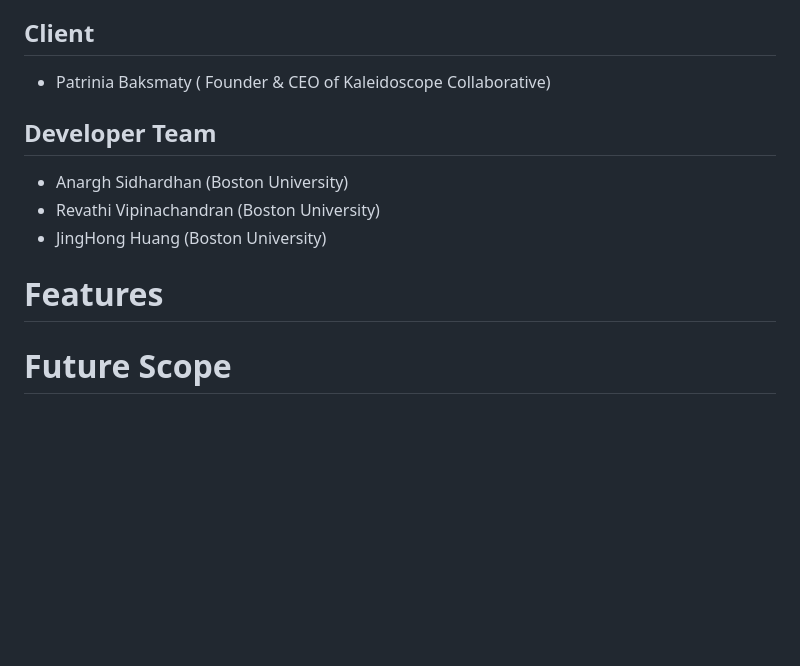
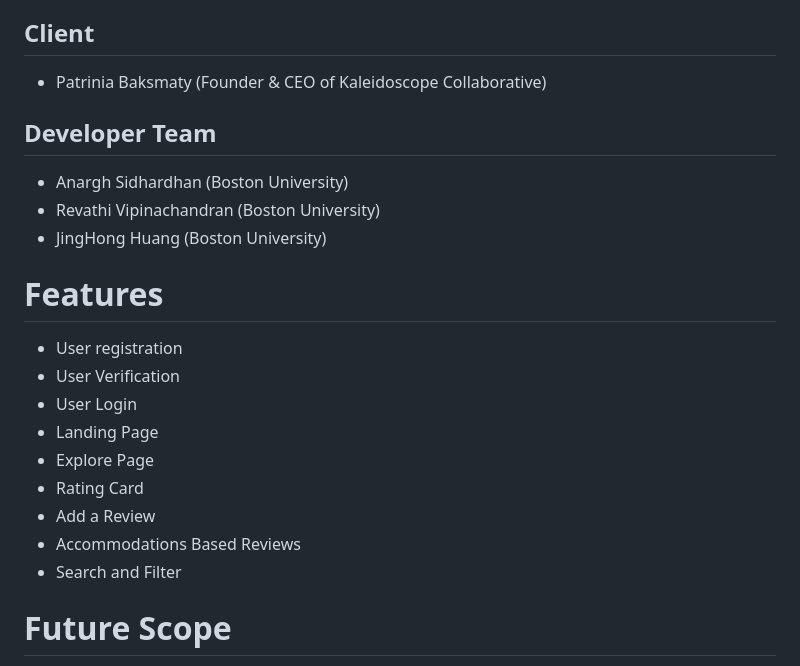
Before and after one commit to BU-Spark/se-kaleidoscope-collaborative, a Markdown page: kaleidoscope_collaborative/README.md, the part around the change. Drawn GitHub-style; blank space fills up the shorter version.

Commit message:
added current features

```diff
--- a/kaleidoscope_collaborative/README.md
+++ b/kaleidoscope_collaborative/README.md
@@ -4,7 +4,7 @@
 Kaleidoscope Collaborative aims to address the challenge faced by individuals with disabilities, as well as their caregivers and advocates, in finding and sharing information about nearby locations with appropriate disability accommodations, ultimately enhancing accessibility and inclusivity within their communities.
 
 ## Client
-- Patrinia Baksmaty ( Founder & CEO of Kaleidoscope Collaborative)
+- Patrinia Baksmaty (Founder & CEO of Kaleidoscope Collaborative)
 
 ## Developer Team
 - Anargh Sidhardhan (Boston University)
@@ -13,6 +13,16 @@ Kaleidoscope Collaborative aims to address the challenge faced by individuals wi
 
 
 # Features
+
+- User registration
+- User Verification
+- User Login
+- Landing Page
+- Explore Page
+- Rating Card
+- Add a Review
+- Accommodations Based Reviews
+- Search and Filter
 
 
 # Future Scope
```
